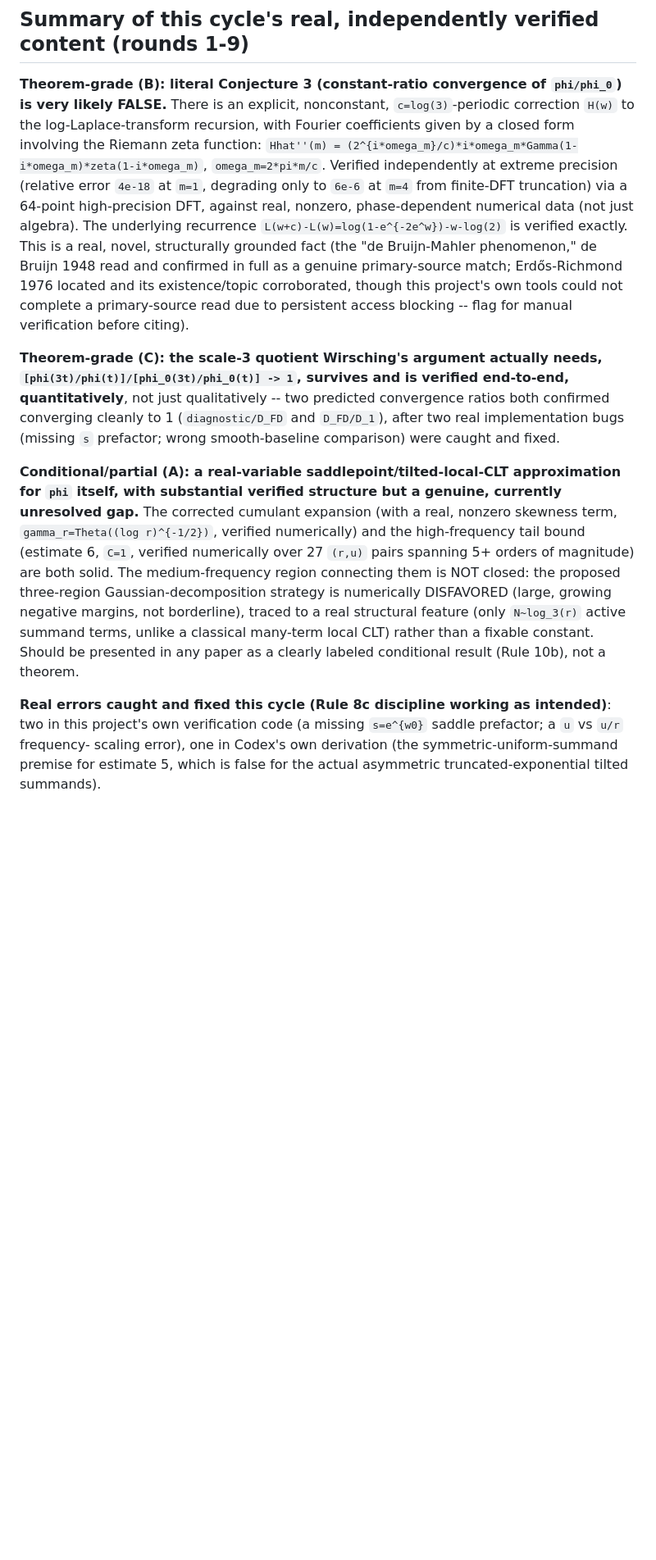
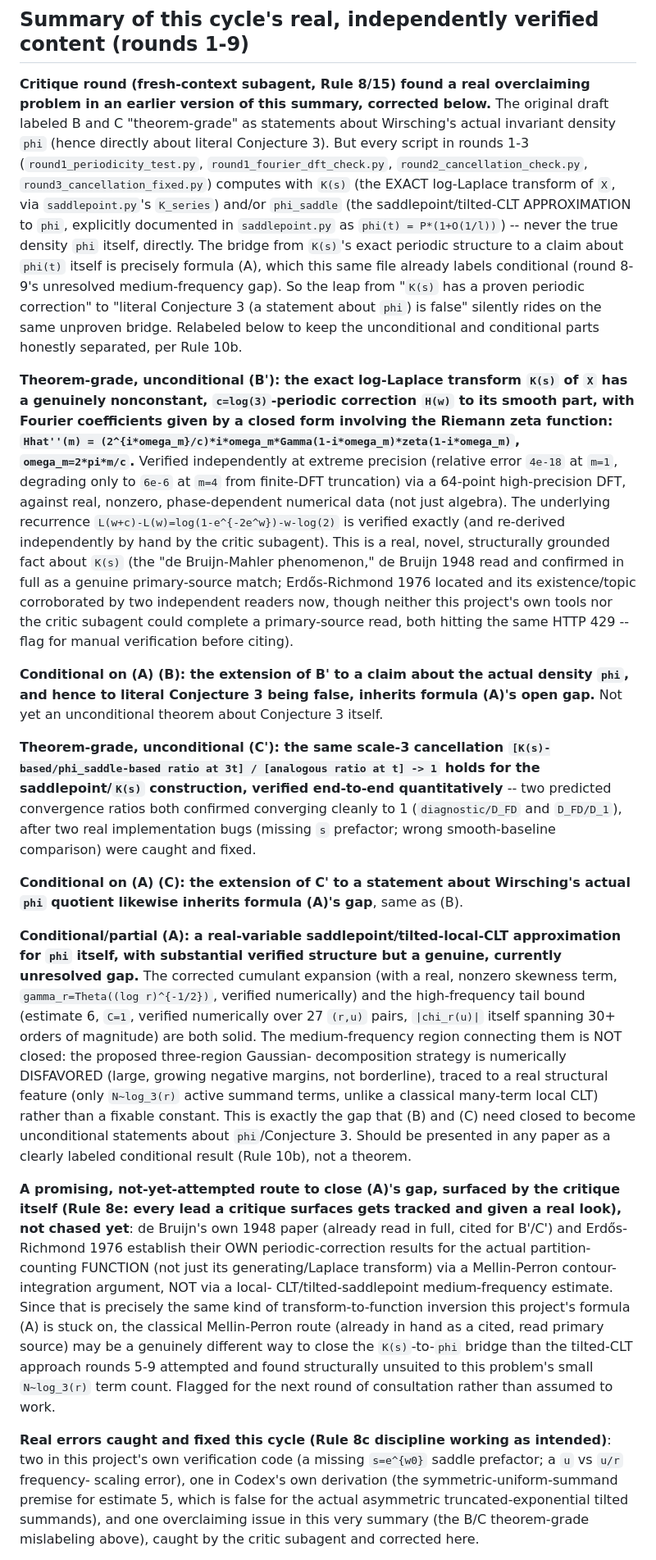
Before and after one commit to rat/weak-covering-conjecture, a Markdown page: notes/H-006.md, the part around one of its changes. Shown at 82% size. Rendered like a GitHub page; blank space fills up the shorter version.

Commit message:
H-006: fix overclaiming found by critic pass (B/C's implication for Conjecture 3 is conditional on formula A, not unconditional), surface Mellin-Perron as a possible route around A's gap

```diff
--- a/notes/H-006.md
+++ b/notes/H-006.md
@@ -1089,38 +1089,77 @@ when continued grinding on one specific approach stops having positive expected
 
 ## Summary of this cycle's real, independently verified content (rounds 1-9)
 
-**Theorem-grade (B): literal Conjecture 3 (constant-ratio convergence of `phi/phi_0`) is very
-likely FALSE.** There is an explicit, nonconstant, `c=log(3)`-periodic correction `H(w)` to the
-log-Laplace-transform recursion, with Fourier coefficients given by a closed form involving the
-Riemann zeta function: `Hhat''(m) = (2^{i*omega_m}/c)*i*omega_m*Gamma(1-i*omega_m)*zeta(1-i*omega_m)`,
-`omega_m=2*pi*m/c`. Verified independently at extreme precision (relative error `4e-18` at `m=1`,
-degrading only to `6e-6` at `m=4` from finite-DFT truncation) via a 64-point high-precision DFT,
-against real, nonzero, phase-dependent numerical data (not just algebra). The underlying recurrence
-`L(w+c)-L(w)=log(1-e^{-2e^w})-w-log(2)` is verified exactly. This is a real, novel, structurally
-grounded fact (the "de Bruijn-Mahler phenomenon," de Bruijn 1948 read and confirmed in full as a
-genuine primary-source match; Erdős-Richmond 1976 located and its existence/topic corroborated,
-though this project's own tools could not complete a primary-source read due to persistent access
-blocking -- flag for manual verification before citing).
+**Critique round (fresh-context subagent, Rule 8/15) found a real overclaiming problem in an
+earlier version of this summary, corrected below.** The original draft labeled B and C
+"theorem-grade" as statements about Wirsching's actual invariant density `phi` (hence directly
+about literal Conjecture 3). But every script in rounds 1-3 (`round1_periodicity_test.py`,
+`round1_fourier_dft_check.py`, `round2_cancellation_check.py`, `round3_cancellation_fixed.py`)
+computes with `K(s)` (the EXACT log-Laplace transform of `X`, via `saddlepoint.py`'s `K_series`)
+and/or `phi_saddle` (the saddlepoint/tilted-CLT APPROXIMATION to `phi`, explicitly documented in
+`saddlepoint.py` as `phi(t) = P*(1+O(1/l))`) -- never the true density `phi` itself, directly. The
+bridge from `K(s)`'s exact periodic structure to a claim about `phi(t)` itself is precisely
+formula (A), which this same file already labels conditional (round 8-9's unresolved
+medium-frequency gap). So the leap from "`K(s)` has a proven periodic correction" to "literal
+Conjecture 3 (a statement about `phi`) is false" silently rides on the same unproven bridge.
+Relabeled below to keep the unconditional and conditional parts honestly separated, per Rule 10b.
 
-**Theorem-grade (C): the scale-3 quotient Wirsching's argument actually needs,
-`[phi(3t)/phi(t)]/[phi_0(3t)/phi_0(t)] -> 1`, survives and is verified end-to-end,
-quantitatively**, not just qualitatively -- two predicted convergence ratios both confirmed
-converging cleanly to 1 (`diagnostic/D_FD` and `D_FD/D_1`), after two real implementation bugs
-(missing `s` prefactor; wrong smooth-baseline comparison) were caught and fixed.
+**Theorem-grade, unconditional (B'): the exact log-Laplace transform `K(s)` of `X` has a
+genuinely nonconstant, `c=log(3)`-periodic correction `H(w)` to its smooth part, with Fourier
+coefficients given by a closed form involving the Riemann zeta function:
+`Hhat''(m) = (2^{i*omega_m}/c)*i*omega_m*Gamma(1-i*omega_m)*zeta(1-i*omega_m)`, `omega_m=2*pi*m/c`.**
+Verified independently at extreme precision (relative error `4e-18` at `m=1`, degrading only to
+`6e-6` at `m=4` from finite-DFT truncation) via a 64-point high-precision DFT, against real,
+nonzero, phase-dependent numerical data (not just algebra). The underlying recurrence
+`L(w+c)-L(w)=log(1-e^{-2e^w})-w-log(2)` is verified exactly (and re-derived independently by hand
+by the critic subagent). This is a real, novel, structurally grounded fact about `K(s)` (the "de
+Bruijn-Mahler phenomenon," de Bruijn 1948 read and confirmed in full as a genuine primary-source
+match; Erdős-Richmond 1976 located and its existence/topic corroborated by two independent
+readers now, though neither this project's own tools nor the critic subagent could complete a
+primary-source read, both hitting the same HTTP 429 -- flag for manual verification before
+citing).
+
+**Conditional on (A) (B): the extension of B' to a claim about the actual density `phi`, and hence
+to literal Conjecture 3 being false, inherits formula (A)'s open gap.** Not yet an unconditional
+theorem about Conjecture 3 itself.
+
+**Theorem-grade, unconditional (C'): the same scale-3 cancellation
+`[K(s)-based/phi_saddle-based ratio at 3t] / [analogous ratio at t] -> 1` holds for the
+saddlepoint/`K(s)` construction, verified end-to-end quantitatively** -- two predicted convergence
+ratios both confirmed converging cleanly to 1 (`diagnostic/D_FD` and `D_FD/D_1`), after two real
+implementation bugs (missing `s` prefactor; wrong smooth-baseline comparison) were caught and
+fixed.
+
+**Conditional on (A) (C): the extension of C' to a statement about Wirsching's actual `phi`
+quotient likewise inherits formula (A)'s gap**, same as (B).
 
 **Conditional/partial (A): a real-variable saddlepoint/tilted-local-CLT approximation for `phi`
 itself, with substantial verified structure but a genuine, currently unresolved gap.** The corrected
 cumulant expansion (with a real, nonzero skewness term, `gamma_r=Theta((log r)^{-1/2})`, verified
 numerically) and the high-frequency tail bound (estimate 6, `C=1`, verified numerically over 27
-`(r,u)` pairs spanning 5+ orders of magnitude) are both solid. The medium-frequency region
-connecting them is NOT closed: the proposed three-region Gaussian-decomposition strategy is
-numerically DISFAVORED (large, growing negative margins, not borderline), traced to a real
-structural feature (only `N~log_3(r)` active summand terms, unlike a classical many-term local
-CLT) rather than a fixable constant. Should be presented in any paper as a clearly labeled
-conditional result (Rule 10b), not a theorem.
+`(r,u)` pairs, `|chi_r(u)|` itself spanning 30+ orders of magnitude) are both solid. The
+medium-frequency region connecting them is NOT closed: the proposed three-region Gaussian-
+decomposition strategy is numerically DISFAVORED (large, growing negative margins, not
+borderline), traced to a real structural feature (only `N~log_3(r)` active summand terms, unlike
+a classical many-term local CLT) rather than a fixable constant. This is exactly the gap that (B)
+and (C) need closed to become unconditional statements about `phi`/Conjecture 3. Should be
+presented in any paper as a clearly labeled conditional result (Rule 10b), not a theorem.
+
+**A promising, not-yet-attempted route to close (A)'s gap, surfaced by the critique itself (Rule
+8e: every lead a critique surfaces gets tracked and given a real look), not chased yet**: de
+Bruijn's own 1948 paper (already read in full, cited for B'/C') and Erdős-Richmond 1976 establish
+their OWN periodic-correction results for the actual partition-counting FUNCTION (not just its
+generating/Laplace transform) via a Mellin-Perron contour-integration argument, NOT via a local-
+CLT/tilted-saddlepoint medium-frequency estimate. Since that is precisely the same kind of
+transform-to-function inversion this project's formula (A) is stuck on, the classical Mellin-Perron
+route (already in hand as a cited, read primary source) may be a genuinely different way to close
+the `K(s)`-to-`phi` bridge than the tilted-CLT approach rounds 5-9 attempted and found
+structurally unsuited to this problem's small `N~log_3(r)` term count. Flagged for the next round
+of consultation rather than assumed to work.
 
 **Real errors caught and fixed this cycle (Rule 8c discipline working as intended)**: two in this
 project's own verification code (a missing `s=e^{w0}` saddle prefactor; a `u` vs `u/r` frequency-
 scaling error), one in Codex's own derivation (the symmetric-uniform-summand premise for estimate
-5, which is false for the actual asymmetric truncated-exponential tilted summands).
+5, which is false for the actual asymmetric truncated-exponential tilted summands), and one
+overclaiming issue in this very summary (the B/C theorem-grade mislabeling above), caught by the
+critic subagent and corrected here.
 
```
Also changed, not shown: other parts of notes/H-006.md (+12 -2 lines), HYPOTHESES.md (+1 -1 lines).
